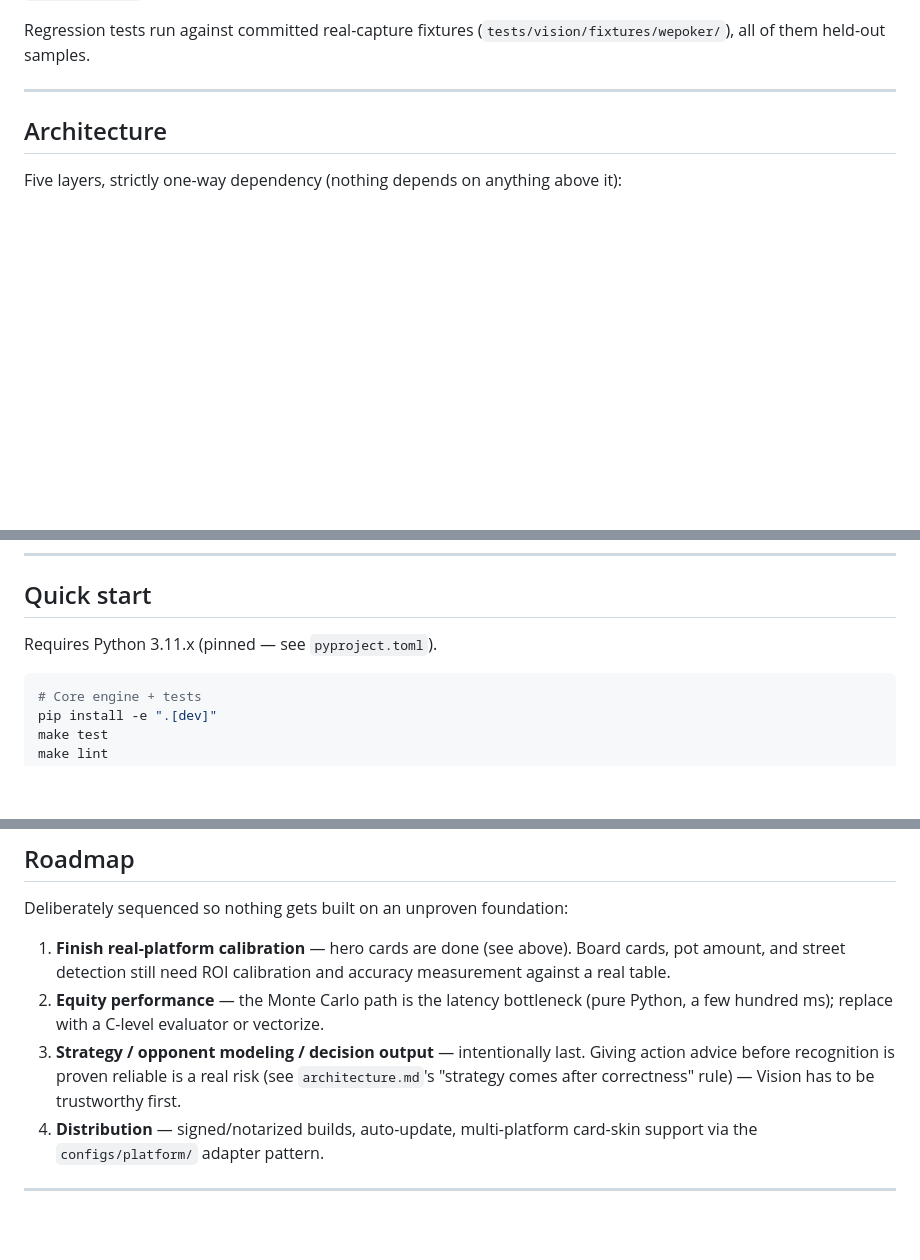
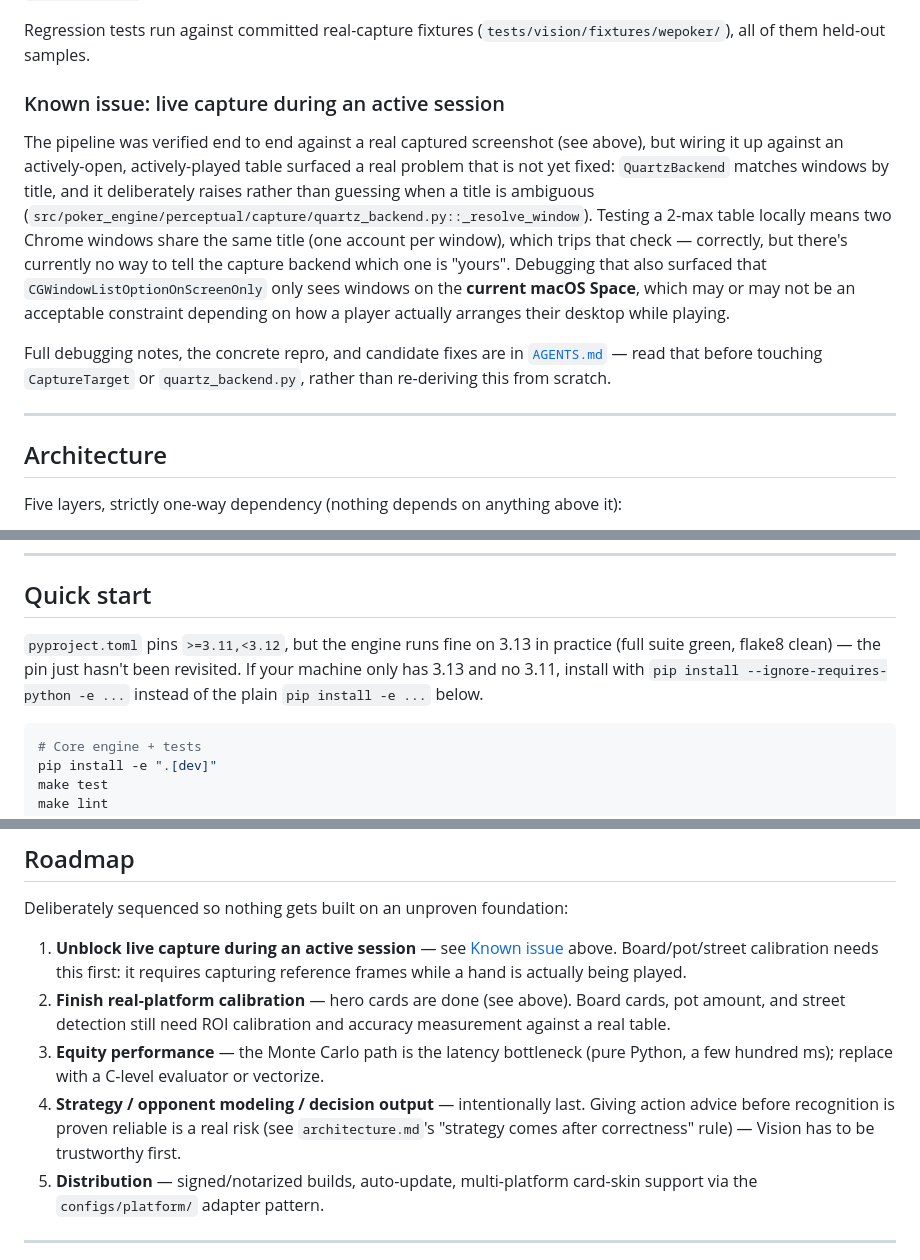
Before and after one commit to windgeek/PokerSense, a Markdown page: README.md, 3 parts joined by grey strips. GitHub-like rendering; blank space fills up the shorter version.

````diff
--- a/README.md
+++ b/README.md
@@ -89,6 +90,24 @@ without touching the sealed template matcher.
 
 Regression tests run against committed real-capture fixtures
 (`tests/vision/fixtures/wepoker/`), all of them held-out samples.
+
+### Known issue: live capture during an active session
+
+The pipeline was verified end to end against a real captured screenshot (see above), but
+wiring it up against an actively-open, actively-played table surfaced a real problem that
+is not yet fixed: `QuartzBackend` matches windows by title, and it deliberately raises
+rather than guessing when a title is ambiguous
+(`src/poker_engine/perceptual/capture/quartz_backend.py::_resolve_window`). Testing a
+2-max table locally means two Chrome windows share the same title (one account per
+window), which trips that check — correctly, but there's currently no way to tell the
+capture backend which one is "yours". Debugging that also surfaced that
+`CGWindowListOptionOnScreenOnly` only sees windows on the **current macOS Space**, which
+may or may not be an acceptable constraint depending on how a player actually arranges
+their desktop while playing.
+
+Full debugging notes, the concrete repro, and candidate fixes are in
+[`AGENTS.md`](AGENTS.md) — read that before touching `CaptureTarget` or
+`quartz_backend.py`, rather than re-deriving this from scratch.
 
 ---
 
@@ -232,7 +251,10 @@ Slow Path candidate, not a rewrite of the Fast Path.
 
 ## Quick start
 
-Requires Python 3.11.x (pinned — see `pyproject.toml`).
+`pyproject.toml` pins `>=3.11,<3.12`, but the engine runs fine on 3.13 in practice (full
+suite green, flake8 clean) — the pin just hasn't been revisited. If your machine only has
+3.13 and no 3.11, install with `pip install --ignore-requires-python -e ...` instead of
+the plain `pip install -e ...` below.
 
 ```bash
 # Core engine + tests
@@ -276,15 +298,19 @@ origin v0.1.0`).
 
 Deliberately sequenced so nothing gets built on an unproven foundation:
 
-1. **Finish real-platform calibration** — hero cards are done (see above). Board cards,
+1. **Unblock live capture during an active session** — see [Known
+   issue](#known-issue-live-capture-during-an-active-session) above. Board/pot/street
+   calibration needs this first: it requires capturing reference frames while a hand is
+   actually being played.
+2. **Finish real-platform calibration** — hero cards are done (see above). Board cards,
    pot amount, and street detection still need ROI calibration and accuracy measurement
    against a real table.
-2. **Equity performance** — the Monte Carlo path is the latency bottleneck (pure Python,
+3. **Equity performance** — the Monte Carlo path is the latency bottleneck (pure Python,
    a few hundred ms); replace with a C-level evaluator or vectorize.
-3. **Strategy / opponent modeling / decision output** — intentionally last. Giving action
+4. **Strategy / opponent modeling / decision output** — intentionally last. Giving action
    advice before recognition is proven reliable is a real risk (see `architecture.md`'s
    "strategy comes after correctness" rule) — Vision has to be trustworthy first.
-4. **Distribution** — signed/notarized builds, auto-update, multi-platform card-skin
+5. **Distribution** — signed/notarized builds, auto-update, multi-platform card-skin
    support via the `configs/platform/` adapter pattern.
 
 ---
````
Also changed, not shown: other parts of README.md (+2 -1 lines), README.zh-CN.md (+24 -6 lines).
